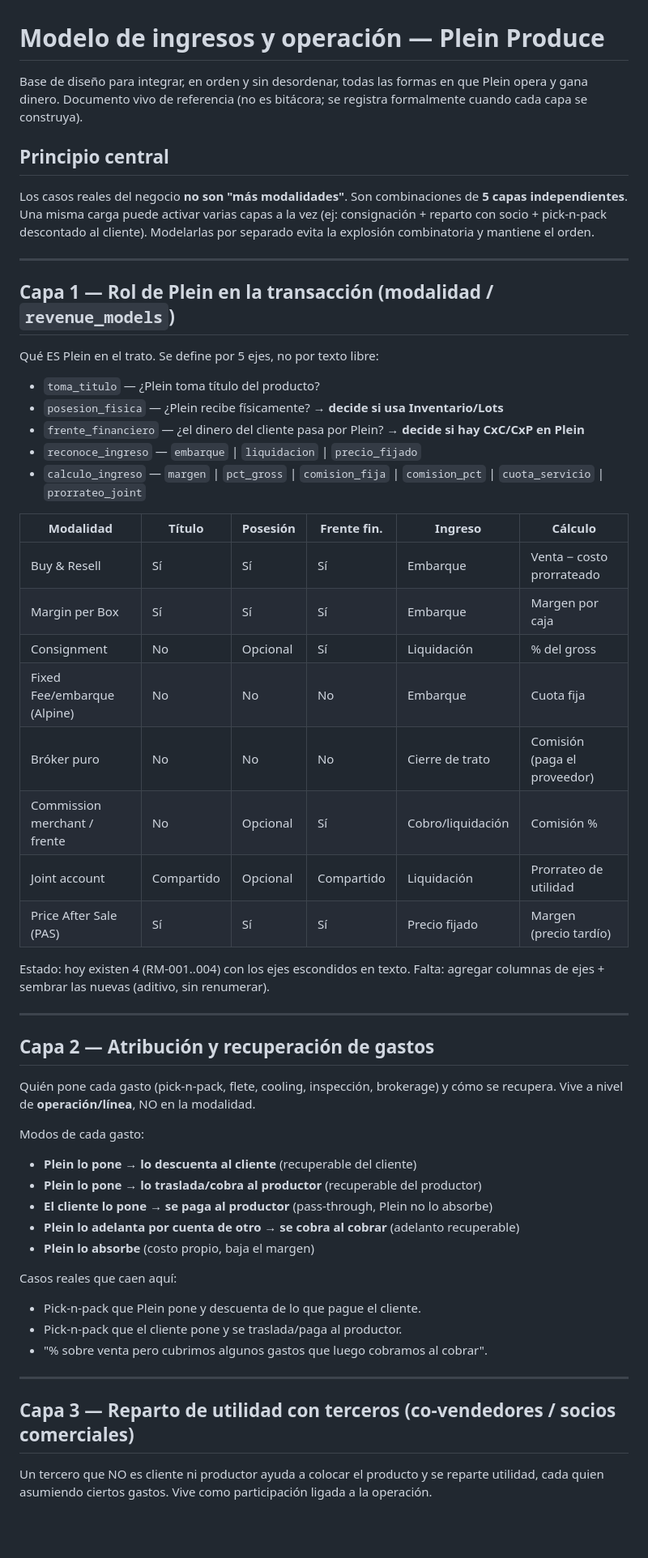
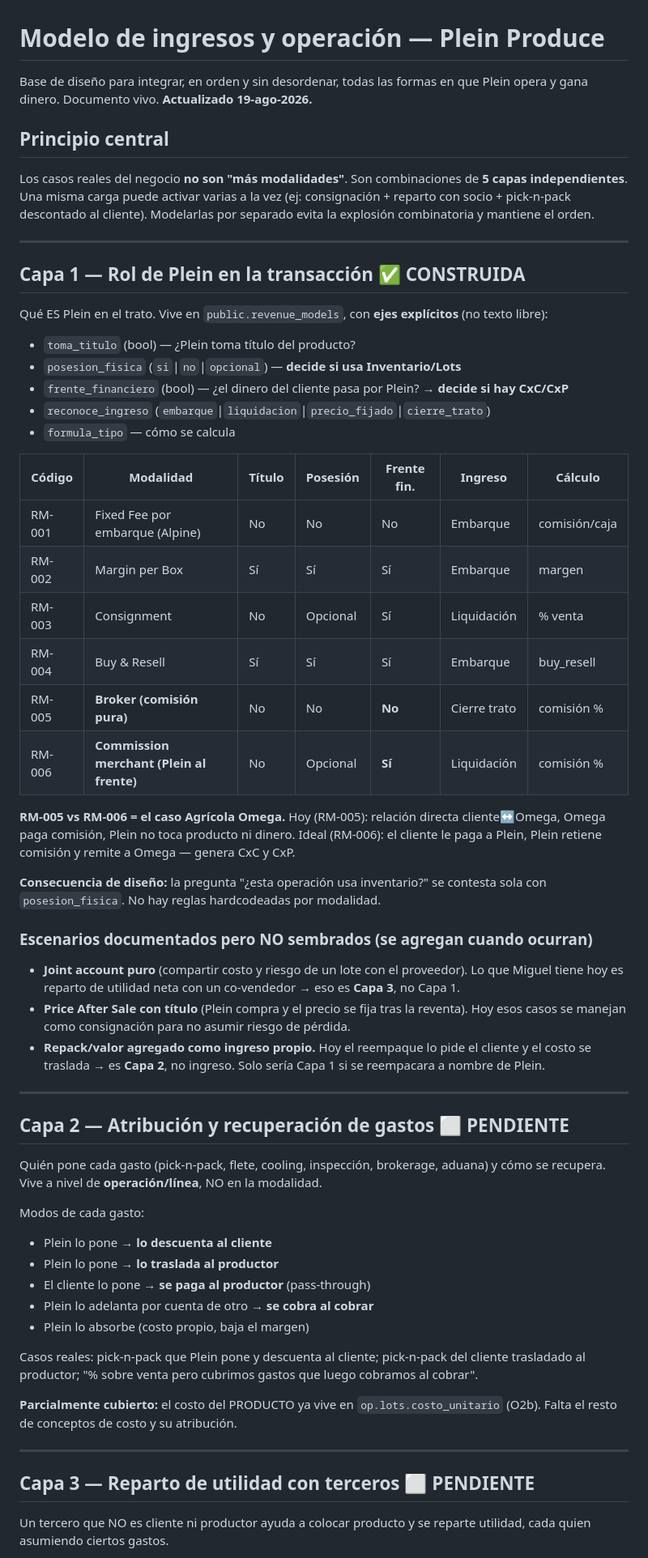
Before and after one commit to mickyarambula/erp-plein, a Markdown page: MODELO-INGRESOS-Y-CAPAS.md, the part around one of its changes. Shown at 81% size. GitHub-like rendering; blank space fills up the shorter version.

```diff
--- a/MODELO-INGRESOS-Y-CAPAS.md
+++ b/MODELO-INGRESOS-Y-CAPAS.md
@@ -1,65 +1,75 @@
 # Modelo de ingresos y operación — Plein Produce
 
-Base de diseño para integrar, en orden y sin desordenar, todas las formas en que Plein
-opera y gana dinero. Documento vivo de referencia (no es bitácora; se registra formalmente
-cuando cada capa se construya).
+Base de diseño para integrar, en orden y sin desordenar, todas las formas en que Plein opera y
+gana dinero. Documento vivo. **Actualizado 19-ago-2026.**
 
 ## Principio central
 
 Los casos reales del negocio **no son "más modalidades"**. Son combinaciones de **5 capas
-independientes**. Una misma carga puede activar varias capas a la vez (ej: consignación +
-reparto con socio + pick-n-pack descontado al cliente). Modelarlas por separado evita la
-explosión combinatoria y mantiene el orden.
+independientes**. Una misma carga puede activar varias a la vez (ej: consignación + reparto con
+socio + pick-n-pack descontado al cliente). Modelarlas por separado evita la explosión
+combinatoria y mantiene el orden.
 
 ---
 
-## Capa 1 — Rol de Plein en la transacción (modalidad / `revenue_models`)
+## Capa 1 — Rol de Plein en la transacción ✅ CONSTRUIDA
 
-Qué ES Plein en el trato. Se define por 5 ejes, no por texto libre:
+Qué ES Plein en el trato. Vive en `public.revenue_models`, con **ejes explícitos** (no texto libre):
 
-- `toma_titulo` — ¿Plein toma título del producto?
-- `posesion_fisica` — ¿Plein recibe físicamente? → **decide si usa Inventario/Lots**
-- `frente_financiero` — ¿el dinero del cliente pasa por Plein? → **decide si hay CxC/CxP en Plein**
-- `reconoce_ingreso` — `embarque` | `liquidacion` | `precio_fijado`
-- `calculo_ingreso` — `margen` | `pct_gross` | `comision_fija` | `comision_pct` | `cuota_servicio` | `prorrateo_joint`
+- `toma_titulo` (bool) — ¿Plein toma título del producto?
+- `posesion_fisica` (`si`|`no`|`opcional`) — **decide si usa Inventario/Lots**
+- `frente_financiero` (bool) — ¿el dinero del cliente pasa por Plein? → **decide si hay CxC/CxP**
+- `reconoce_ingreso` (`embarque`|`liquidacion`|`precio_fijado`|`cierre_trato`)
+- `formula_tipo` — cómo se calcula
 
-| Modalidad | Título | Posesión | Frente fin. | Ingreso | Cálculo |
-|---|---|---|---|---|---|
-| Buy & Resell | Sí | Sí | Sí | Embarque | Venta − costo prorrateado |
-| Margin per Box | Sí | Sí | Sí | Embarque | Margen por caja |
-| Consignment | No | Opcional | Sí | Liquidación | % del gross |
-| Fixed Fee/embarque (Alpine) | No | No | No | Embarque | Cuota fija |
-| Bróker puro | No | No | No | Cierre de trato | Comisión (paga el proveedor) |
-| Commission merchant / frente | No | Opcional | Sí | Cobro/liquidación | Comisión % |
-| Joint account | Compartido | Opcional | Compartido | Liquidación | Prorrateo de utilidad |
-| Price After Sale (PAS) | Sí | Sí | Sí | Precio fijado | Margen (precio tardío) |
+| Código | Modalidad | Título | Posesión | Frente fin. | Ingreso | Cálculo |
+|---|---|---|---|---|---|---|
+| RM-001 | Fixed Fee por embarque (Alpine) | No | No | No | Embarque | comisión/caja |
+| RM-002 | Margin per Box | Sí | Sí | Sí | Embarque | margen |
+| RM-003 | Consignment | No | Opcional | Sí | Liquidación | % venta |
+| RM-004 | Buy & Resell | Sí | Sí | Sí | Embarque | buy_resell |
+| RM-005 | **Broker (comisión pura)** | No | No | **No** | Cierre trato | comisión % |
+| RM-006 | **Commission merchant (Plein al frente)** | No | Opcional | **Sí** | Liquidación | comisión % |
 
-Estado: hoy existen 4 (RM-001..004) con los ejes escondidos en texto. Falta: agregar columnas
-de ejes + sembrar las nuevas (aditivo, sin renumerar).
+**RM-005 vs RM-006 = el caso Agrícola Omega.** Hoy (RM-005): relación directa cliente↔Omega,
+Omega paga comisión, Plein no toca producto ni dinero. Ideal (RM-006): el cliente le paga a
+Plein, Plein retiene comisión y remite a Omega — genera CxC y CxP.
+
+**Consecuencia de diseño:** la pregunta "¿esta operación usa inventario?" se contesta sola con
+`posesion_fisica`. No hay reglas hardcodeadas por modalidad.
+
+### Escenarios documentados pero NO sembrados (se agregan cuando ocurran)
+- **Joint account puro** (compartir costo y riesgo de un lote con el proveedor). Lo que Miguel
+  tiene hoy es reparto de utilidad neta con un co-vendedor → eso es **Capa 3**, no Capa 1.
+- **Price After Sale con título** (Plein compra y el precio se fija tras la reventa). Hoy esos
+  casos se manejan como consignación para no asumir riesgo de pérdida.
+- **Repack/valor agregado como ingreso propio.** Hoy el reempaque lo pide el cliente y el costo
+  se traslada → es **Capa 2**, no ingreso. Solo sería Capa 1 si se reempacara a nombre de Plein.
 
 ---
 
-## Capa 2 — Atribución y recuperación de gastos
+## Capa 2 — Atribución y recuperación de gastos ⬜ PENDIENTE
 
-Quién pone cada gasto (pick-n-pack, flete, cooling, inspección, brokerage) y cómo se recupera.
-Vive a nivel de **operación/línea**, NO en la modalidad.
+Quién pone cada gasto (pick-n-pack, flete, cooling, inspección, brokerage, aduana) y cómo se
+recupera. Vive a nivel de **operación/línea**, NO en la modalidad.
 
 Modos de cada gasto:
-- **Plein lo pone → lo descuenta al cliente** (recuperable del cliente)
-- **Plein lo pone → lo traslada/cobra al productor** (recuperable del productor)
-- **El cliente lo pone → se paga al productor** (pass-through, Plein no lo absorbe)
-- **Plein lo adelanta por cuenta de otro → se cobra al cobrar** (adelanto recuperable)
-- **Plein lo absorbe** (costo propio, baja el margen)
+- Plein lo pone → **lo descuenta al cliente**
+- Plein lo pone → **lo traslada al productor**
+- El cliente lo pone → **se paga al productor** (pass-through)
+- Plein lo adelanta por cuenta de otro → **se cobra al cobrar**
+- Plein lo absorbe (costo propio, baja el margen)
 
-Casos reales que caen aquí:
-- Pick-n-pack que Plein pone y descuenta de lo que pague el cliente.
-- Pick-n-pack que el cliente pone y se traslada/paga al productor.
-- "% sobre venta pero cubrimos algunos gastos que luego cobramos al cobrar".
+Casos reales: pick-n-pack que Plein pone y descuenta al cliente; pick-n-pack del cliente
+trasladado al productor; "% sobre venta pero cubrimos gastos que luego cobramos al cobrar".
+
+**Parcialmente cubierto:** el costo del PRODUCTO ya vive en `op.lots.costo_unitario` (O2b).
+Falta el resto de conceptos de costo y su atribución.
 
 ---
 
-## Capa 3 — Reparto de utilidad con terceros (co-vendedores / socios comerciales)
+## Capa 3 — Reparto de utilidad con terceros ⬜ PENDIENTE
 
-Un tercero que NO es cliente ni productor ayuda a colocar el producto y se reparte utilidad,
-cada quien asumiendo ciertos gastos. Vive como participación ligada a la operación.
+Un tercero que NO es cliente ni productor ayuda a colocar producto y se reparte utilidad, cada
+quien asumiendo ciertos gastos.
 
```
Also changed, not shown: other parts of MODELO-INGRESOS-Y-CAPAS.md (+92 -30 lines), REGLAS-DE-TRABAJO.md (added, +169 -0 lines).
